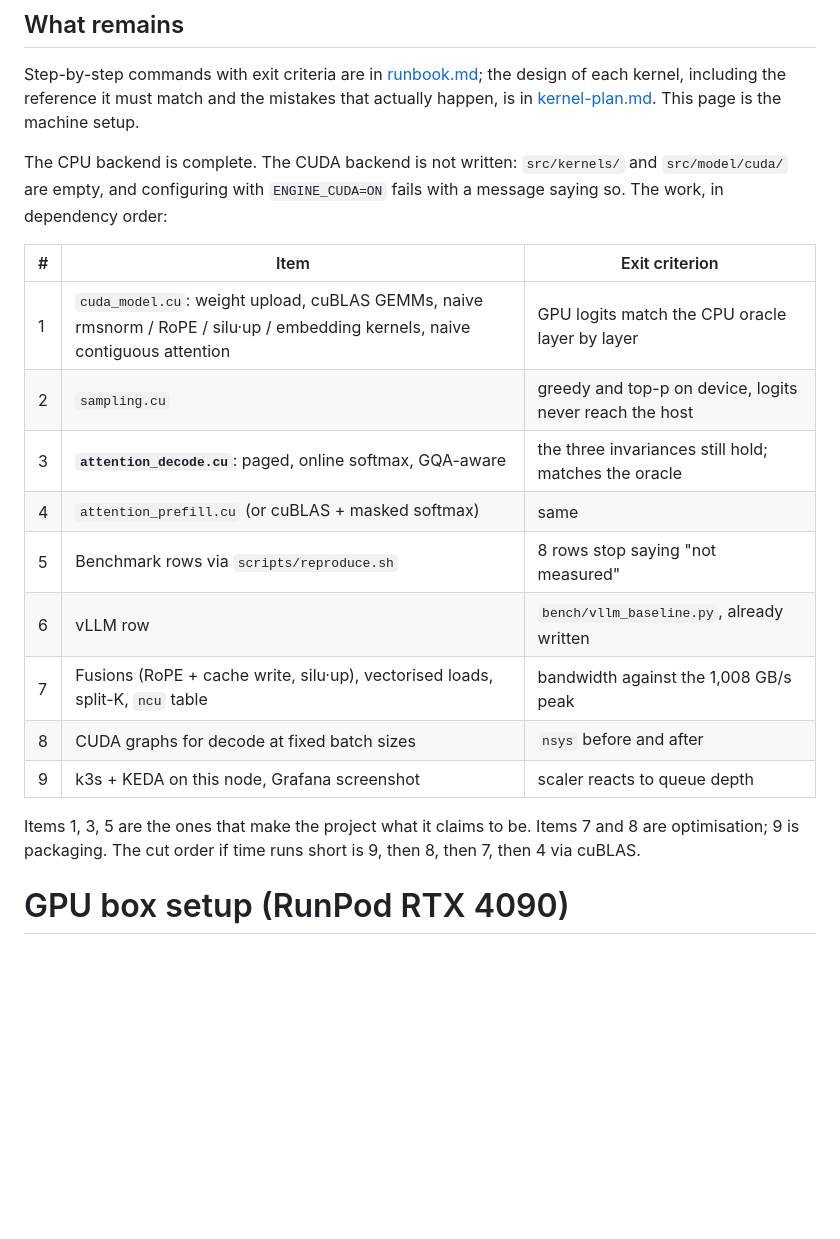
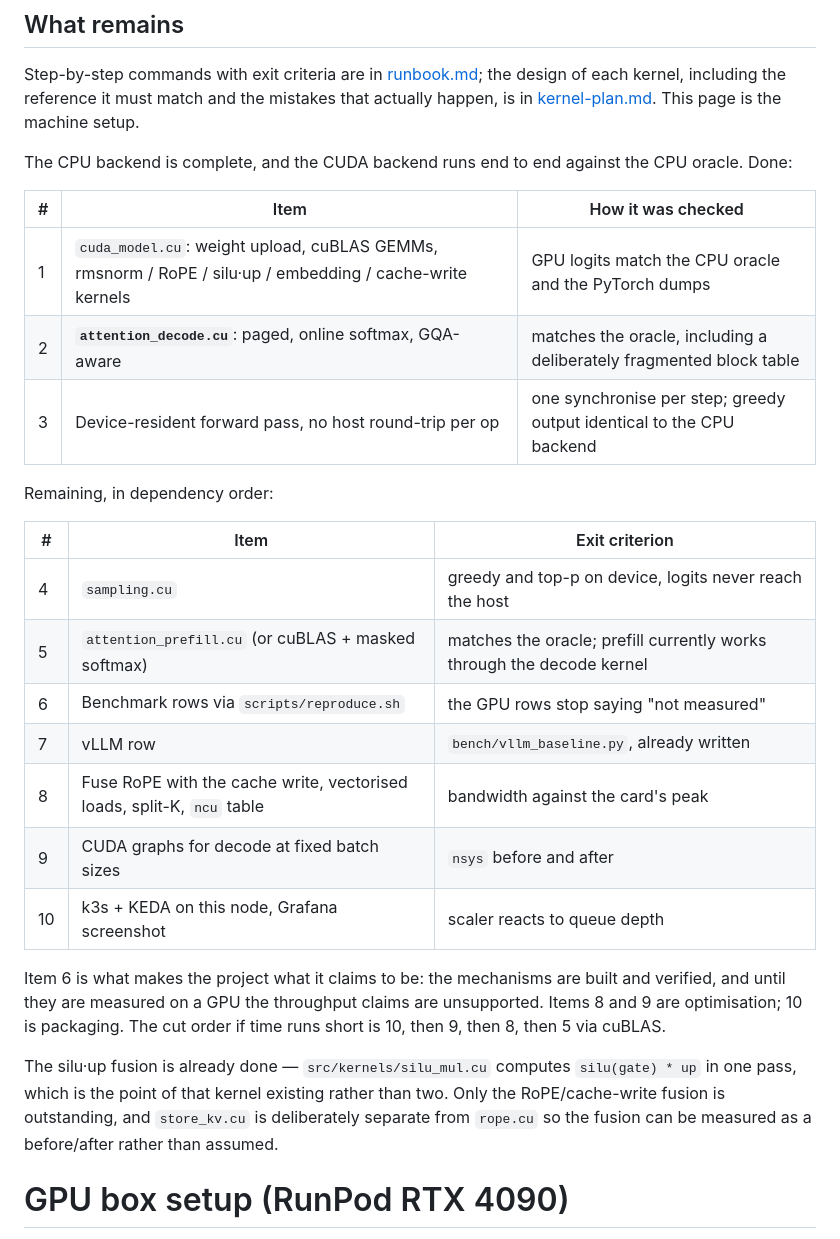
Before and after one commit to AarnavNoble/llm-engine, a Markdown page: docs/gpu-setup.md, the part around the change. GitHub-like rendering; blank space fills up the shorter version.

Commit message:
docs: say that the CUDA backend exists
README and gpu-setup.md both still led with 'the CUDA backend is not written
yet' and described src/kernels/ and src/model/cuda/ as empty. Seven kernels and
a device-resident forward pass later that is simply false, and it is the first
thing a reader sees.

The replacement is specific about what does and does not exist rather than
swapping one blanket claim for another: the kernels are listed, the oracle test
that gates them is named, and the two deliberate omissions -- no prefill kernel,
sampling still on the host -- are stated rather than left to be discovered.
gpu-setup.md's work table is split into what is done and what remains, and the
silu*up fusion moves out of 'remaining' because silu_mul.cu has always been
fused.

Claude-Session: https://claude.ai/code/session_01CXf7PUFsWvnsAWSgSAEQRU

```diff
--- a/docs/gpu-setup.md
+++ b/docs/gpu-setup.md
@@ -7,25 +7,37 @@ design of each kernel, including the reference it must match and the mistakes
 that actually happen, is in [kernel-plan.md](kernel-plan.md). This page is the
 machine setup.
 
-The CPU backend is complete. The CUDA backend is not written: `src/kernels/`
-and `src/model/cuda/` are empty, and configuring with `ENGINE_CUDA=ON` fails
-with a message saying so. The work, in dependency order:
+The CPU backend is complete, and the CUDA backend runs end to end against the
+CPU oracle. Done:
+
+| # | Item | How it was checked |
+|---|---|---|
+| 1 | `cuda_model.cu`: weight upload, cuBLAS GEMMs, rmsnorm / RoPE / silu·up / embedding / cache-write kernels | GPU logits match the CPU oracle and the PyTorch dumps |
+| 2 | **`attention_decode.cu`**: paged, online softmax, GQA-aware | matches the oracle, including a deliberately fragmented block table |
+| 3 | Device-resident forward pass, no host round-trip per op | one synchronise per step; greedy output identical to the CPU backend |
+
+Remaining, in dependency order:
 
 | # | Item | Exit criterion |
 |---|---|---|
-| 1 | `cuda_model.cu`: weight upload, cuBLAS GEMMs, naive rmsnorm / RoPE / silu·up / embedding kernels, naive contiguous attention | GPU logits match the CPU oracle layer by layer |
-| 2 | `sampling.cu` | greedy and top-p on device, logits never reach the host |
-| 3 | **`attention_decode.cu`**: paged, online softmax, GQA-aware | the three invariances still hold; matches the oracle |
-| 4 | `attention_prefill.cu` (or cuBLAS + masked softmax) | same |
-| 5 | Benchmark rows via `scripts/reproduce.sh` | 8 rows stop saying "not measured" |
-| 6 | vLLM row | `bench/vllm_baseline.py`, already written |
-| 7 | Fusions (RoPE + cache write, silu·up), vectorised loads, split-K, `ncu` table | bandwidth against the 1,008 GB/s peak |
-| 8 | CUDA graphs for decode at fixed batch sizes | `nsys` before and after |
-| 9 | k3s + KEDA on this node, Grafana screenshot | scaler reacts to queue depth |
+| 4 | `sampling.cu` | greedy and top-p on device, logits never reach the host |
+| 5 | `attention_prefill.cu` (or cuBLAS + masked softmax) | matches the oracle; prefill currently works through the decode kernel |
+| 6 | Benchmark rows via `scripts/reproduce.sh` | the GPU rows stop saying "not measured" |
+| 7 | vLLM row | `bench/vllm_baseline.py`, already written |
+| 8 | Fuse RoPE with the cache write, vectorised loads, split-K, `ncu` table | bandwidth against the card's peak |
+| 9 | CUDA graphs for decode at fixed batch sizes | `nsys` before and after |
+| 10 | k3s + KEDA on this node, Grafana screenshot | scaler reacts to queue depth |
 
-Items 1, 3, 5 are the ones that make the project what it claims to be. Items
-7 and 8 are optimisation; 9 is packaging. The cut order if time runs short is
-9, then 8, then 7, then 4 via cuBLAS.
+Item 6 is what makes the project what it claims to be: the mechanisms are
+built and verified, and until they are measured on a GPU the throughput claims
+are unsupported. Items 8 and 9 are optimisation; 10 is packaging. The cut
+order if time runs short is 10, then 9, then 8, then 5 via cuBLAS.
+
+The silu·up fusion is already done — `src/kernels/silu_mul.cu` computes
+`silu(gate) * up` in one pass, which is the point of that kernel existing
+rather than two. Only the RoPE/cache-write fusion is outstanding, and
+`store_kv.cu` is deliberately separate from `rope.cu` so the fusion can be
+measured as a before/after rather than assumed.
 
 # GPU box setup (RunPod RTX 4090)
 
```
Also changed, not shown: README.md (+8 -4 lines).
